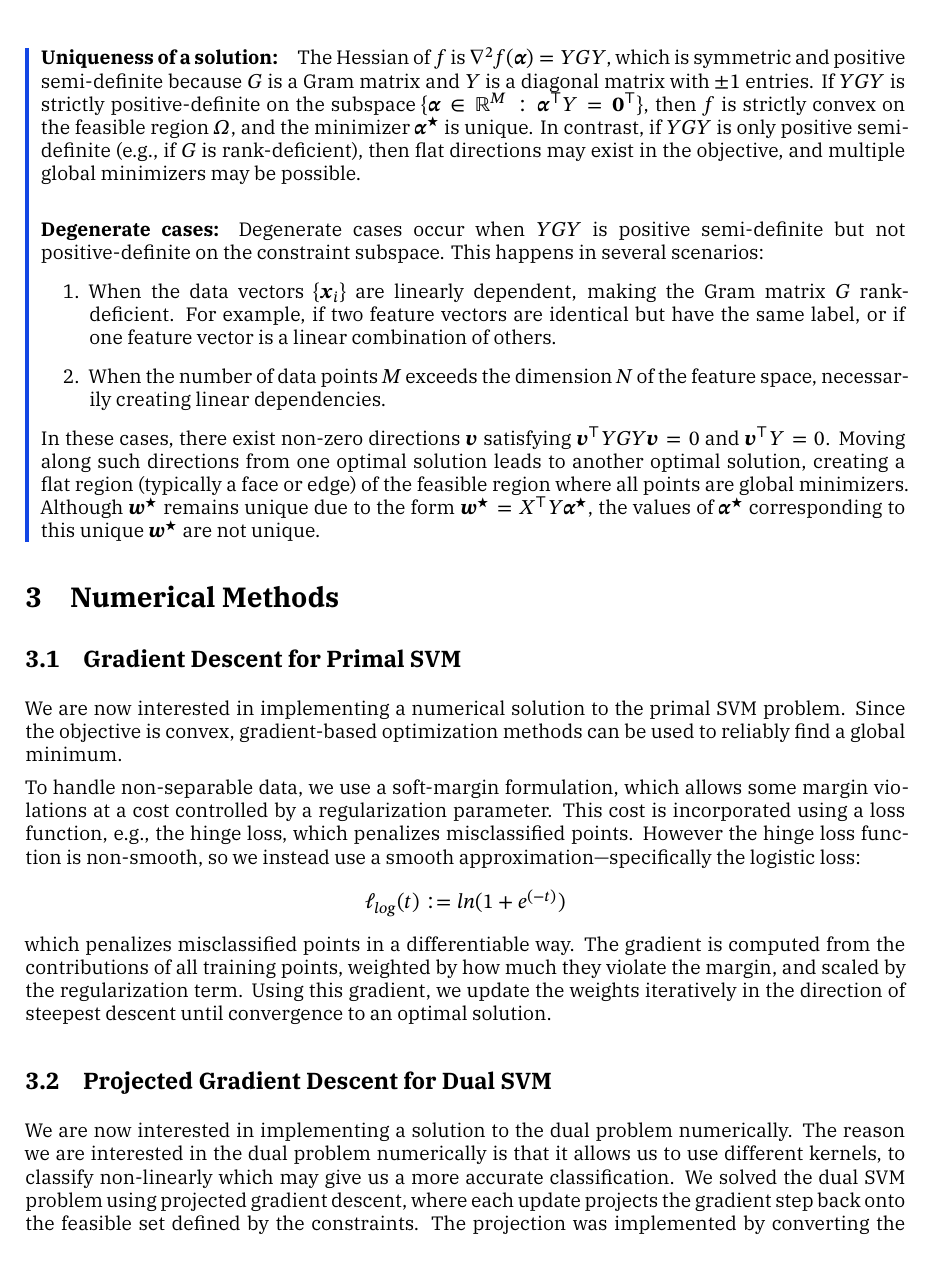
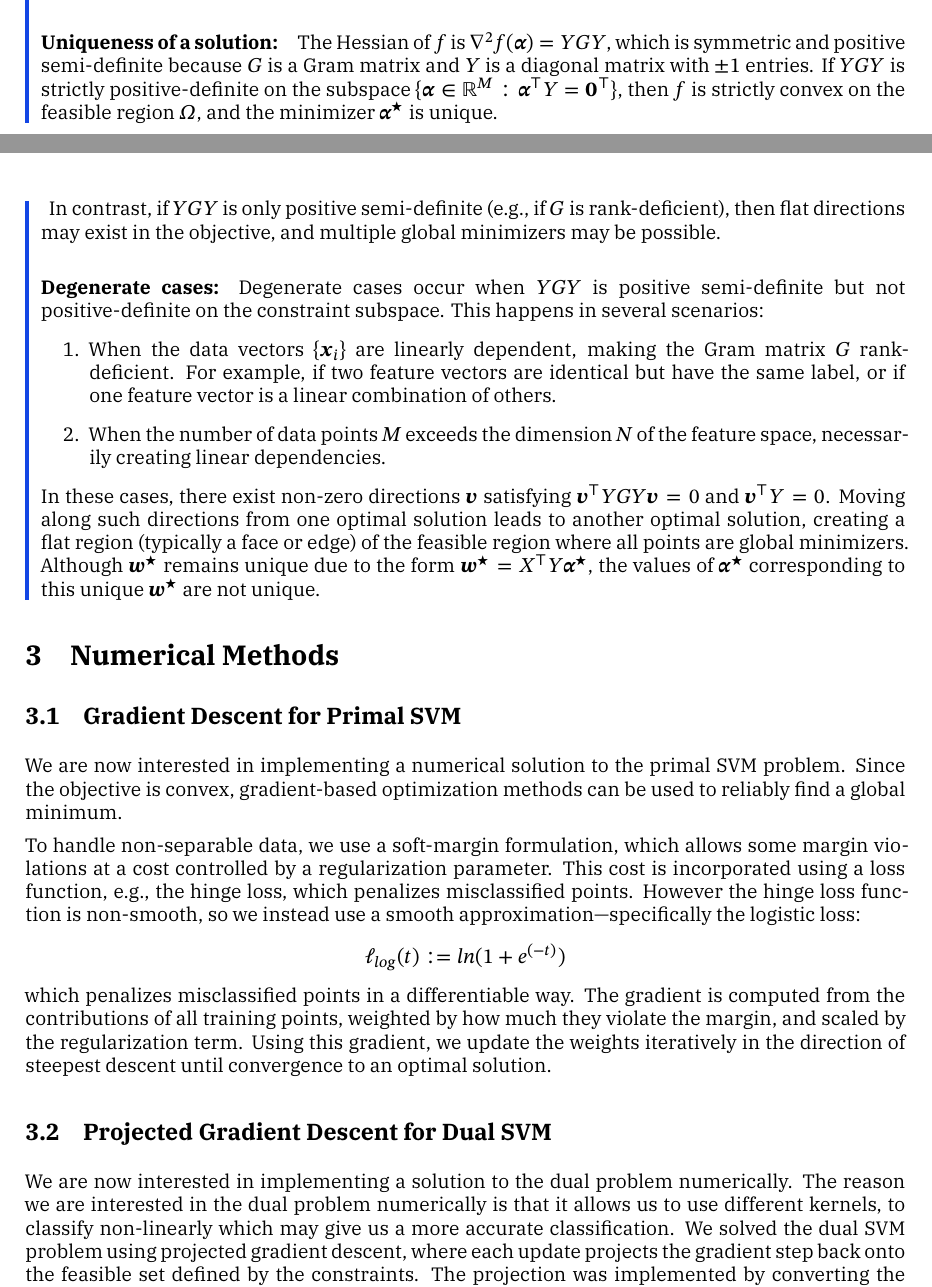
Before and after one commit to TrymSaether/svm-classifier, a LaTeX document (main.tex, which reads chapters/3_dual.tex): part of page 8 of 14 before the commit and two parts of pages 7 and 8 of 14 after it, the two joined at a grey line, cut so that both start at the same text. Compiled offline with XeLaTeX; a missing font is replaced by an installed copy or a similar font.

Commit message:
Fix proof formatting and add missing proof environment for uniqueness of solution in dual problem section

```diff
--- a/chapters/3_dual.tex
+++ b/chapters/3_dual.tex
@@ -142,11 +142,11 @@ The existence and uniqueness of the solution depend on the properties of the Gra
 	which is the intersection of the closed box $[0, C]^M$ with a hyperplane. This intersection is nonempty: because the dataset includes both positive and negative labels (i.e., $\exists\,p,n$ such that $y_p = 1$, $y_n = -1$), one can construct a feasible point by choosing $\alpha_p = \alpha_n$ and setting all other components to zero. Hence, $\Omega$ is closed, bounded, and nonempty.
 
 	The dual objective function, \(\tilde{f}(\symbf{\alpha})\), is continuous and convex, being a quadratic form with symmetric matrix $YGY$ and linear term $-\symbf{1}_M^\top \symbf{\alpha}$. Since $f$ is continuous and convex over a compact feasible set $\Omega$, the extreme value theorem guarantees the existence of a global minimizer $\symbf{\alpha}^\star$.
-\end{proof}
-\begin{proof}[]
-	\vspace{-0.7cm}
 	\paragraph{Uniqueness of a solution:} The Hessian of $f$ is $\nabla^2 f(\symbf{\alpha}) = YGY$, which is symmetric and positive semi-definite because $G$ is a Gram matrix and $Y$ is a diagonal matrix with $\pm 1$ entries.
 	If $YGY$ is strictly positive-definite on the subspace $\{\symbf{\alpha} \in \mathbb{R}^M : \symbf{\alpha}^\top Y = \symbf{0}^\top\}$, then $f$ is strictly convex on the feasible region $\Omega$, and the minimizer $\symbf{\alpha}^\star$ is unique.
+\end{proof}
+\begin{proof}[]{}
+	\noindent
 	In contrast, if $YGY$ is only positive semi-definite (e.g., if $G$ is rank-deficient), then flat directions may exist in the objective, and multiple global minimizers may be possible.
 	\paragraph{Degenerate cases:} Degenerate cases occur when $YGY$ is positive semi-definite but not positive-definite on the constraint subspace. This happens in several scenarios:
 	\begin{enumerate}
```
